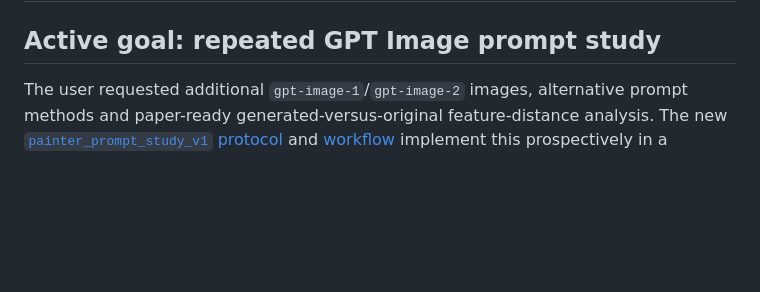
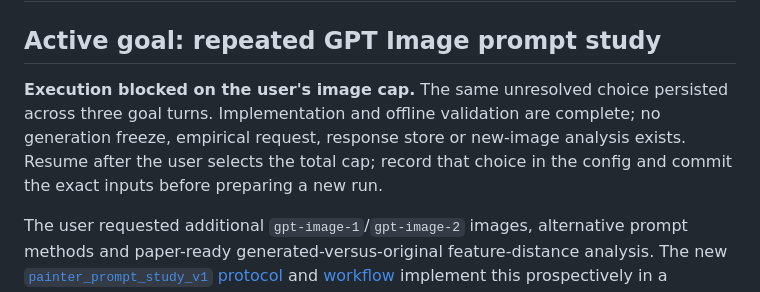
Before and after one commit to isingmodel/latent-art-bench, a Markdown page: docs/STATUS.md, the part around the change. Rendered like a GitHub page; blank space fills up the shorter version.

Commit message:
Record execution blocker pending bounded image count

```diff
--- a/docs/STATUS.md
+++ b/docs/STATUS.md
@@ -1,6 +1,11 @@
 # Current status and research boundary — 2026-09-05
 
 ## Active goal: repeated GPT Image prompt study
+
+**Execution blocked on the user's image cap.** The same unresolved choice persisted across three
+goal turns. Implementation and offline validation are complete; no generation freeze, empirical
+request, response store or new-image analysis exists. Resume after the user selects the total cap;
+record that choice in the config and commit the exact inputs before preparing a new run.
 
 The user requested additional `gpt-image-1`/`gpt-image-2` images, alternative prompt methods and
 paper-ready generated-versus-original feature-distance analysis. The new
```
